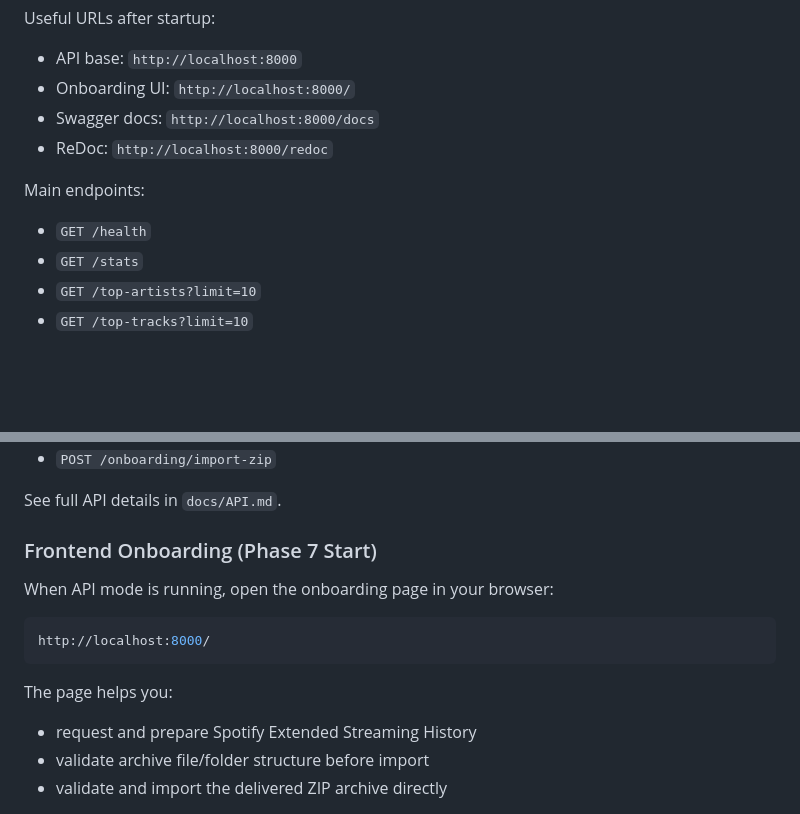
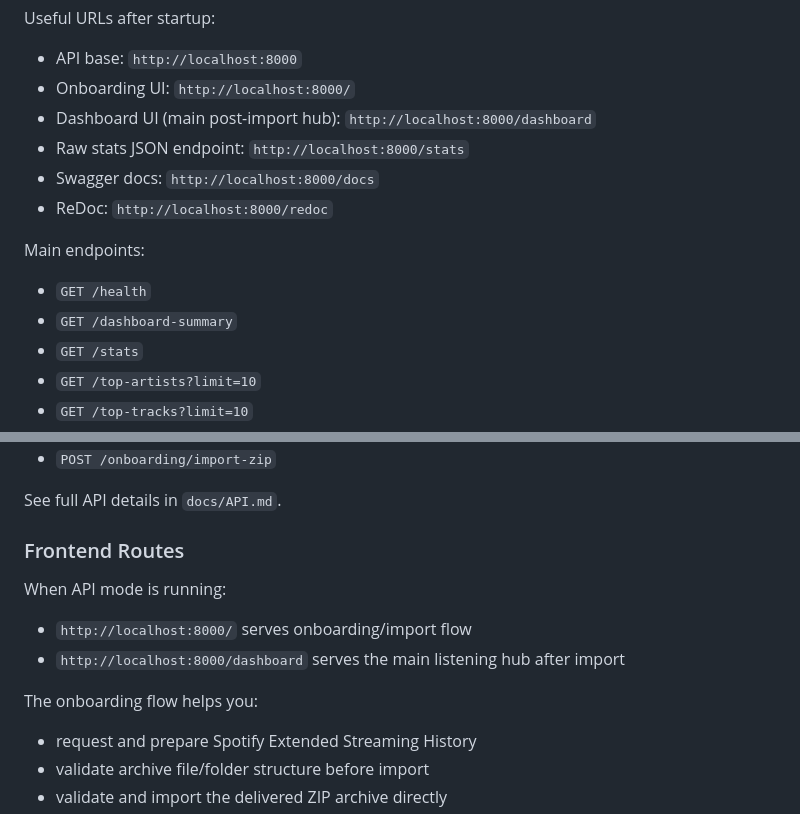
Before and after one commit to reidanb/spoolify, a Markdown page: README.md, 2 parts joined by grey strips. GitHub-like rendering; blank space fills up the shorter version.

Commit message:
feat: update README and API documentation with new dashboard and summary endpoints

````diff
--- a/README.md
+++ b/README.md
@@ -95,12 +95,15 @@ Useful URLs after startup:
 
 - API base: `http://localhost:8000`
 - Onboarding UI: `http://localhost:8000/`
+- Dashboard UI (main post-import hub): `http://localhost:8000/dashboard`
+- Raw stats JSON endpoint: `http://localhost:8000/stats`
 - Swagger docs: `http://localhost:8000/docs`
 - ReDoc: `http://localhost:8000/redoc`
 
 Main endpoints:
 
 - `GET /health`
+- `GET /dashboard-summary`
 - `GET /stats`
 - `GET /top-artists?limit=10`
 - `GET /top-tracks?limit=10`
@@ -116,15 +119,14 @@ Main endpoints:
 
 See full API details in `docs/API.md`.
 
-### Frontend Onboarding (Phase 7 Start)
+### Frontend Routes
 
-When API mode is running, open the onboarding page in your browser:
+When API mode is running:
 
-```sh
-http://localhost:8000/
-```
+- `http://localhost:8000/` serves onboarding/import flow
+- `http://localhost:8000/dashboard` serves the main listening hub after import
 
-The page helps you:
+The onboarding flow helps you:
 
 - request and prepare Spotify Extended Streaming History
 - validate archive file/folder structure before import
````
Also changed, not shown: docs/API.md (+37 -5 lines).
